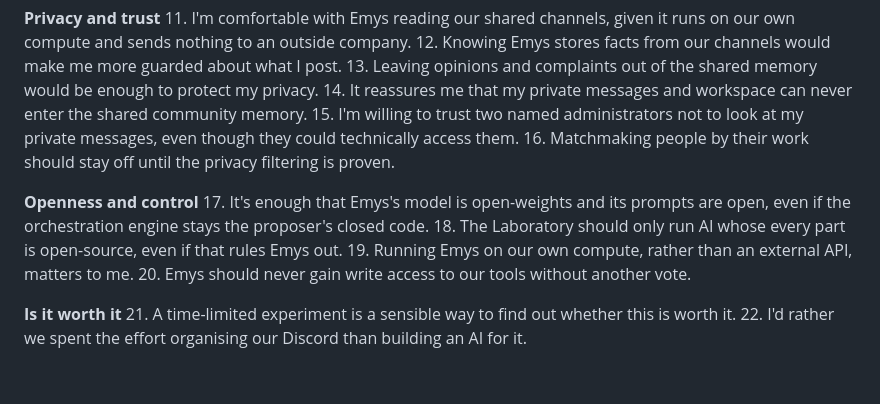
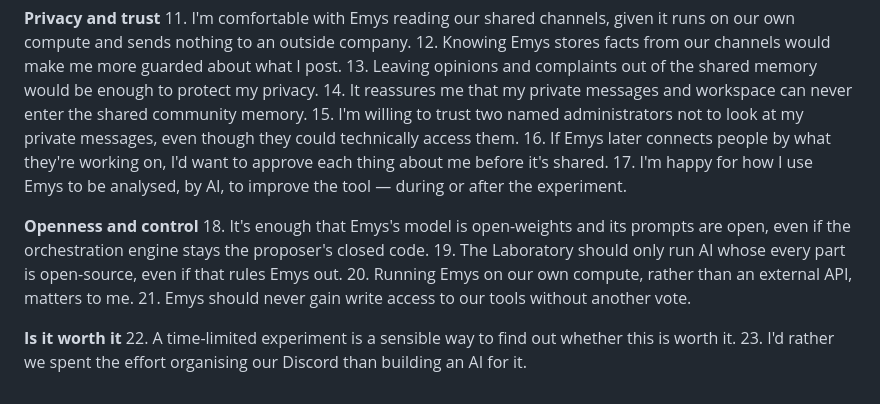
Before and after one commit to newspeakhouse-lab-2026/constitutional-record, a Markdown page: policies/community-ai/preference-mapping.md, the part around the change. Drawn GitHub-style.

Commit message:
Fix the matchmaking Polis statement (off by design, not 'filtering proven'), add usage-analysis consent statement, drop the access-log mention
Co-Authored-By: Claude Opus 4.8 <noreply@anthropic.com>

```diff
--- a/policies/community-ai/preference-mapping.md
+++ b/policies/community-ai/preference-mapping.md
@@ -32,14 +32,15 @@ Short, single-idea, and deliberately spread across the real tensions — includi
 13. Leaving opinions and complaints out of the shared memory would be enough to protect my privacy.
 14. It reassures me that my private messages and workspace can never enter the shared community memory.
 15. I'm willing to trust two named administrators not to look at my private messages, even though they could technically access them.
-16. Matchmaking people by their work should stay off until the privacy filtering is proven.
+16. If Emys later connects people by what they're working on, I'd want to approve each thing about me before it's shared.
+17. I'm happy for how I use Emys to be analysed, by AI, to improve the tool — during or after the experiment.
 
 **Openness and control**
-17. It's enough that Emys's model is open-weights and its prompts are open, even if the orchestration engine stays the proposer's closed code.
-18. The Laboratory should only run AI whose every part is open-source, even if that rules Emys out.
-19. Running Emys on our own compute, rather than an external API, matters to me.
-20. Emys should never gain write access to our tools without another vote.
+18. It's enough that Emys's model is open-weights and its prompts are open, even if the orchestration engine stays the proposer's closed code.
+19. The Laboratory should only run AI whose every part is open-source, even if that rules Emys out.
+20. Running Emys on our own compute, rather than an external API, matters to me.
+21. Emys should never gain write access to our tools without another vote.
 
 **Is it worth it**
-21. A time-limited experiment is a sensible way to find out whether this is worth it.
-22. I'd rather we spent the effort organising our Discord than building an AI for it.
+22. A time-limited experiment is a sensible way to find out whether this is worth it.
+23. I'd rather we spent the effort organising our Discord than building an AI for it.
```
Also changed, not shown: policies/community-ai/rationale.md (+1 -1 lines).
